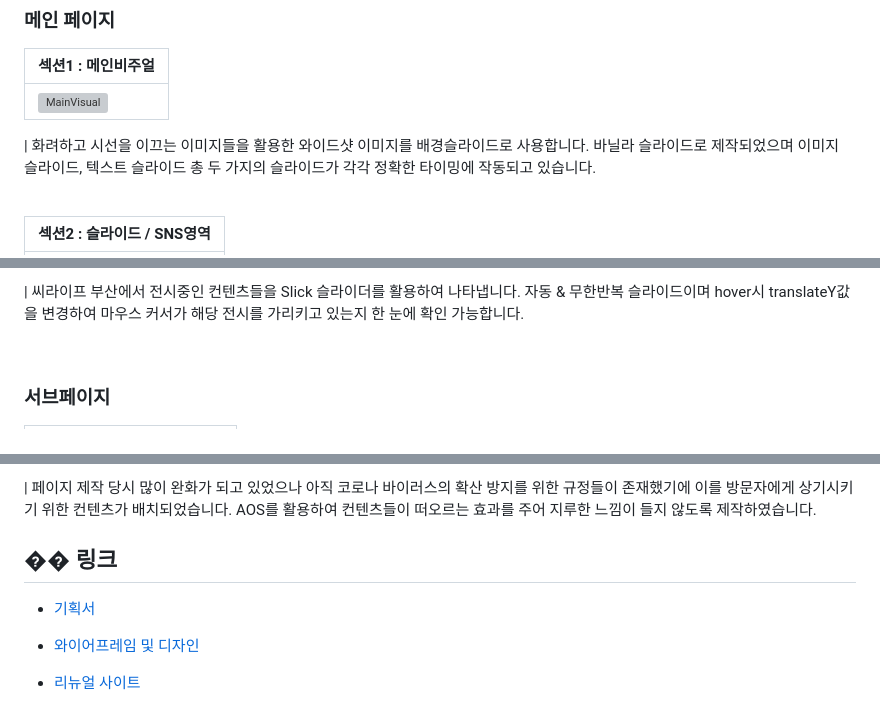
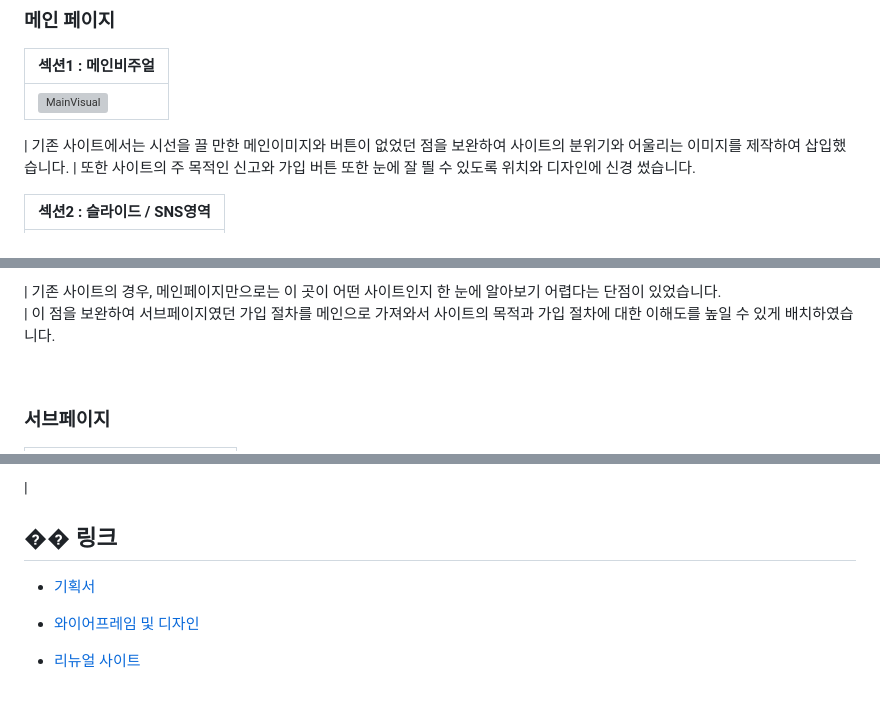
Before and after one commit to yoondg/renewal2, a Markdown page: README.md, 3 parts joined by grey strips. Drawn GitHub-style; grey boxes are pictures that could not be loaded.

```diff
--- a/README.md
+++ b/README.md
@@ -54,6 +60,6 @@
 
-| 화려하고 시선을 이끄는 이미지들을 활용한 와이드샷 이미지를 배경슬라이드로 사용합니다. 바닐라 슬라이드로 제작되었으며 이미지 슬라이드, 텍스트 슬라이드 총 두 가지의 슬라이드가 각각 정확한 타이밍에 작동되고 있습니다.
-
+| 기존 사이트에서는 시선을 끌 만한 메인이미지와 버튼이 없었던 점을 보완하여 사이트의 분위기와 어울리는 이미지를 제작하여 삽입했습니다.
+| 또한 사이트의 주 목적인 신고와 가입 버튼 또한 눈에 잘 띌 수 있도록 위치와 디자인에 신경 썼습니다.
 <br>
 
 | 섹션2 :   슬라이드 / SNS영역                                                                                            |
@@ -71,5 +85,6 @@
 
-| 씨라이프 부산에서 전시중인 컨텐츠들을 Slick 슬라이더를 활용하여 나타냅니다. 자동 & 무한반복 슬라이드이며 hover시 translateY값을 변경하여 마우스 커서가 해당 전시를 가리키고 있는지 한 눈에 확인 가능합니다.
+| 기존 사이트의 경우, 메인페이지만으로는 이 곳이 어떤 사이트인지 한 눈에 알아보기 어렵다는 단점이 있었습니다.<br>
+| 이 점을 보완하여 서브페이지였던 가입 절차를 메인으로 가져와서 사이트의 목적과 가입 절차에 대한 이해도를 높일 수 있게 배치하였습니다.<br>
 
 <br>
 
@@ -93,5 +110,5 @@
 
-| 페이지 제작 당시 많이 완화가 되고 있었으나 아직 코로나 바이러스의 확산 방지를 위한 규정들이 존재했기에 이를 방문자에게 상기시키기 위한 컨텐츠가 배치되었습니다. AOS를 활용하여 컨텐츠들이 떠오르는 효과를 주어 지루한 느낌이 들지 않도록 제작하였습니다.
+|
 
 ## �� 링크
 
```
Also changed, not shown: other parts of README.md (+33 -17 lines).
